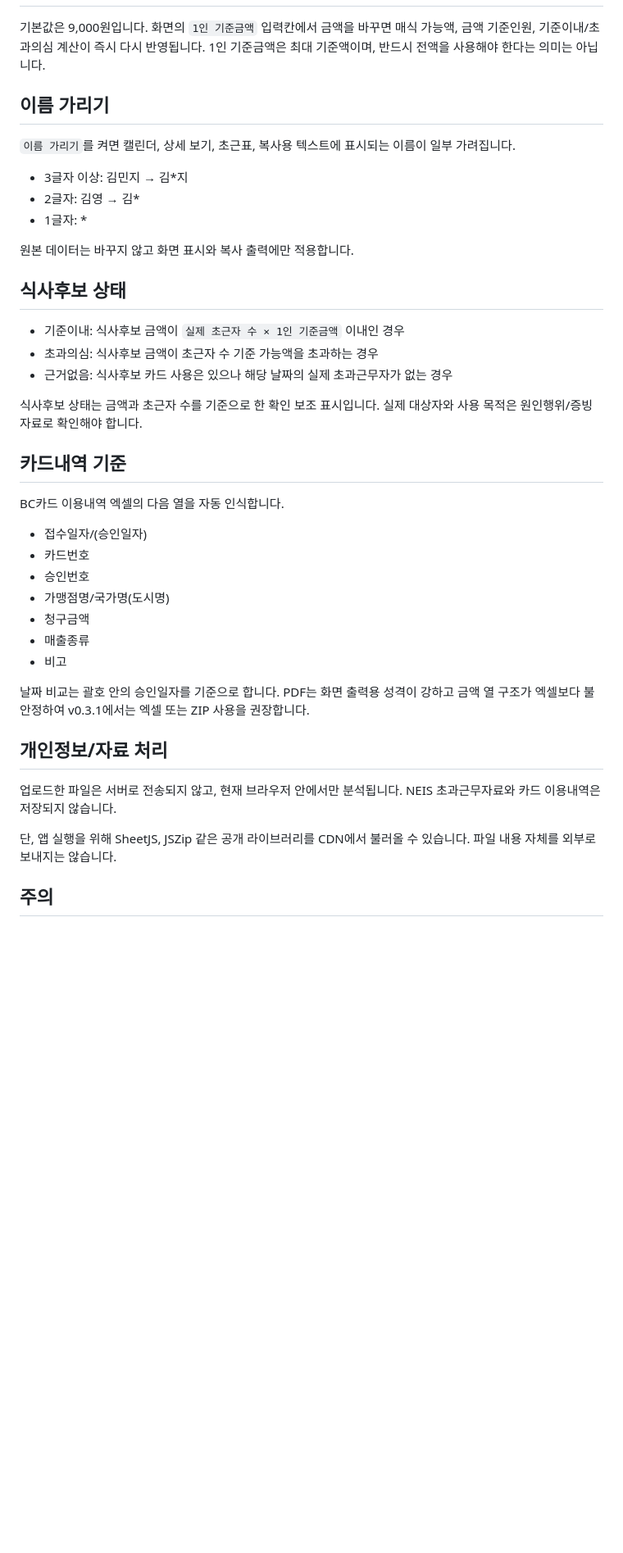
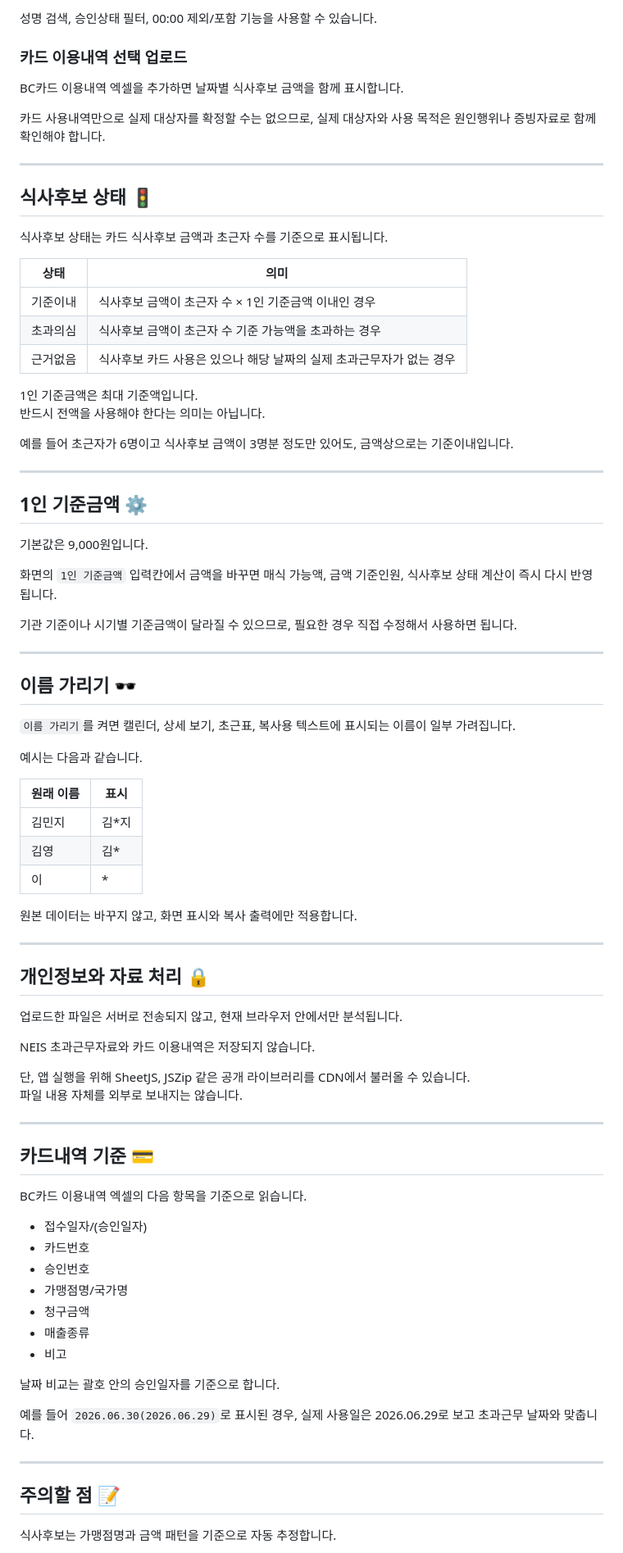
Before and after one commit to sen-vip/chogeun-nugu, a Markdown page: README.md, the part around one of its changes. Shown at 82% size. GitHub-like rendering; blank space fills up the shorter version.

```diff
--- a/README.md
+++ b/README.md
@@ -44,47 +70,86 @@ BC카드 이용내역 조회 → 해당 월 전체 이용내역 조회 → 엑
+성명 검색, 승인상태 필터, 00:00 제외/포함 기능을 사용할 수 있습니다.
+
+### 카드 이용내역 선택 업로드
+
+BC카드 이용내역 엑셀을 추가하면 날짜별 식사후보 금액을 함께 표시합니다.
+
+카드 사용내역만으로 실제 대상자를 확정할 수는 없으므로, 실제 대상자와 사용 목적은 원인행위나 증빙자료로 함께 확인해야 합니다.
+
+---
+
+## 식사후보 상태 🚦
+
+식사후보 상태는 카드 식사후보 금액과 초근자 수를 기준으로 표시됩니다.
+
+| 상태 | 의미 |
+|---|---|
+| 기준이내 | 식사후보 금액이 초근자 수 × 1인 기준금액 이내인 경우 |
+| 초과의심 | 식사후보 금액이 초근자 수 기준 가능액을 초과하는 경우 |
+| 근거없음 | 식사후보 카드 사용은 있으나 해당 날짜의 실제 초과근무자가 없는 경우 |
+
+1인 기준금액은 최대 기준액입니다.
+반드시 전액을 사용해야 한다는 의미는 아닙니다.
+
+예를 들어 초근자가 6명이고 식사후보 금액이 3명분 정도만 있어도, 금액상으로는 기준이내입니다.
+
+---
+
+## 1인 기준금액 ⚙️
 
 기본값은 9,000원입니다.
-화면의 `1인 기준금액` 입력칸에서 금액을 바꾸면 매식 가능액, 금액 기준인원, 기준이내/초과의심 계산이 즉시 다시 반영됩니다. 1인 기준금액은 최대 기준액이며, 반드시 전액을 사용해야 한다는 의미는 아닙니다.
 
-## 이름 가리기
+화면의 `1인 기준금액` 입력칸에서 금액을 바꾸면 매식 가능액, 금액 기준인원, 식사후보 상태 계산이 즉시 다시 반영됩니다.
+
+기관 기준이나 시기별 기준금액이 달라질 수 있으므로, 필요한 경우 직접 수정해서 사용하면 됩니다.
+
+---
+
+## 이름 가리기 🕶️
 
 `이름 가리기`를 켜면 캘린더, 상세 보기, 초근표, 복사용 텍스트에 표시되는 이름이 일부 가려집니다.
 
-- 3글자 이상: 김민지 → 김*지
-- 2글자: 김영 → 김*
-- 1글자: *
+예시는 다음과 같습니다.
 
-원본 데이터는 바꾸지 않고 화면 표시와 복사 출력에만 적용합니다.
+| 원래 이름 | 표시 |
+|---|---|
+| 김민지 | 김*지 |
+| 김영 | 김* |
+| 이 | * |
 
+원본 데이터는 바꾸지 않고, 화면 표시와 복사 출력에만 적용합니다.
 
-## 식사후보 상태
+---
 
-- 기준이내: 식사후보 금액이 `실제 초근자 수 × 1인 기준금액` 이내인 경우
-- 초과의심: 식사후보 금액이 초근자 수 기준 가능액을 초과하는 경우
-- 근거없음: 식사후보 카드 사용은 있으나 해당 날짜의 실제 초과근무자가 없는 경우
+## 개인정보와 자료 처리 🔒
 
-식사후보 상태는 금액과 초근자 수를 기준으로 한 확인 보조 표시입니다. 실제 대상자와 사용 목적은 원인행위/증빙자료로 확인해야 합니다.
+업로드한 파일은 서버로 전송되지 않고, 현재 브라우저 안에서만 분석됩니다.
 
-## 카드내역 기준
+NEIS 초과근무자료와 카드 이용내역은 저장되지 않습니다.
 
-BC카드 이용내역 엑셀의 다음 열을 자동 인식합니다.
+단, 앱 실행을 위해 SheetJS, JSZip 같은 공개 라이브러리를 CDN에서 불러올 수 있습니다.
+파일 내용 자체를 외부로 보내지는 않습니다.
+
+---
+
+## 카드내역 기준 💳
+
+BC카드 이용내역 엑셀의 다음 항목을 기준으로 읽습니다.
 
 - 접수일자/(승인일자)
 - 카드번호
 - 승인번호
-- 가맹점명/국가명(도시명)
+- 가맹점명/국가명
 - 청구금액
 - 매출종류
 - 비고
 
 날짜 비교는 괄호 안의 승인일자를 기준으로 합니다.
-PDF는 화면 출력용 성격이 강하고 금액 열 구조가 엑셀보다 불안정하여 v0.3.1에서는 엑셀 또는 ZIP 사용을 권장합니다.
 
-## 개인정보/자료 처리
+예를 들어 `2026.06.30(2026.06.29)`로 표시된 경우, 실제 사용일은 2026.06.29로 보고 초과근무 날짜와 맞춥니다.
 
-업로드한 파일은 서버로 전송되지 않고, 현재 브라우저 안에서만 분석됩니다.
-NEIS 초과근무자료와 카드 이용내역은 저장되지 않습니다.
+---
 
-단, 앱 실행을 위해 SheetJS, JSZip 같은 공개 라이브러리를 CDN에서 불러올 수 있습니다. 파일 내용 자체를 외부로 보내지는 않습니다.
+## 주의할 점 📝
 
-## 주의
+식사후보는 가맹점명과 금액 패턴을 기준으로 자동 추정합니다.
 
```
Also changed, not shown: other parts of README.md (+70 -25 lines).
